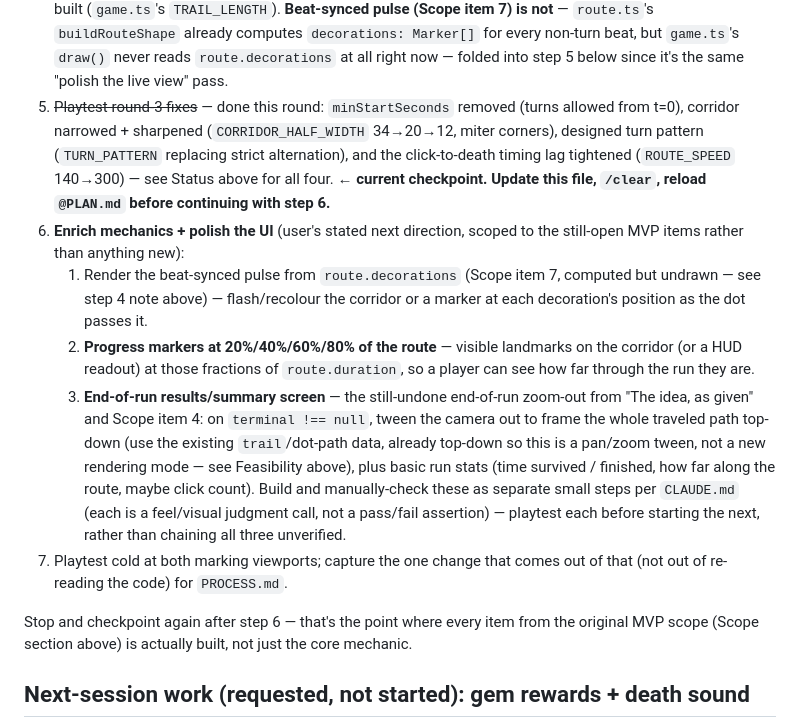
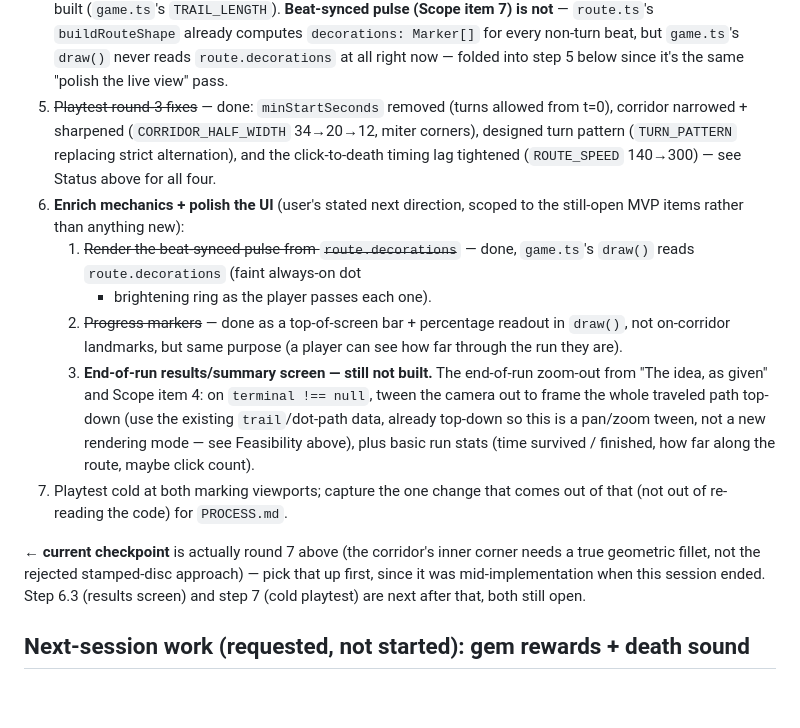
Before and after one commit to comp4020-agentic-coding-studio/comp4020-crit5-YueheSun, a Markdown page: PLAN.md, the part around one of its changes. Drawn GitHub-style; blank space fills up the shorter version.

```diff
--- a/PLAN.md
+++ b/PLAN.md
@@ -652,41 +728,35 @@ stay as-is.
    `game.ts`'s `draw()` never reads `route.decorations` at all right now
    — folded into step 5 below since it's the same "polish the live view"
    pass.
-5. ~~Playtest round-3 fixes~~ — done this round: `minStartSeconds`
-   removed (turns allowed from t=0), corridor narrowed + sharpened
+5. ~~Playtest round-3 fixes~~ — done: `minStartSeconds` removed (turns
+   allowed from t=0), corridor narrowed + sharpened
    (`CORRIDOR_HALF_WIDTH` 34→20→12, miter corners), designed turn
    pattern (`TURN_PATTERN` replacing strict alternation), and the
    click-to-death timing lag tightened (`ROUTE_SPEED` 140→300) — see
    Status above for all four.
-   **← current checkpoint. Update this file, `/clear`, reload
-   `@PLAN.md` before continuing with step 6.**
 6. **Enrich mechanics + polish the UI** (user's stated next direction,
    scoped to the still-open MVP items rather than anything new):
-   1. Render the beat-synced pulse from `route.decorations` (Scope item
-      7, computed but undrawn — see step 4 note above) — flash/recolour
-      the corridor or a marker at each decoration's position as the dot
-      passes it.
-   2. **Progress markers at 20%/40%/60%/80% of the route** — visible
-      landmarks on the corridor (or a HUD readout) at those fractions of
-      `route.duration`, so a player can see how far through the run they
-      are.
-   3. **End-of-run results/summary screen** — the still-undone
+   1. ~~Render the beat-synced pulse from `route.decorations`~~ — done,
+      `game.ts`'s `draw()` reads `route.decorations` (faint always-on dot
+      + brightening ring as the player passes each one).
+   2. ~~Progress markers~~ — done as a top-of-screen bar + percentage
+      readout in `draw()`, not on-corridor landmarks, but same purpose
+      (a player can see how far through the run they are).
+   3. **End-of-run results/summary screen — still not built.** The
       end-of-run zoom-out from "The idea, as given" and Scope item 4:
       on `terminal !== null`, tween the camera out to frame the whole
       traveled path top-down (use the existing `trail`/dot-path data,
       already top-down so this is a pan/zoom tween, not a new rendering
       mode — see Feasibility above), plus basic run stats (time
       survived / finished, how far along the route, maybe click count).
-   Build and manually-check these as separate small steps per
-   `CLAUDE.md` (each is a feel/visual judgment call, not a pass/fail
-   assertion) — playtest each before starting the next, rather than
-   chaining all three unverified.
 7. Playtest cold at both marking viewports; capture the one change that
    comes out of that (not out of re-reading the code) for `PROCESS.md`.
 
-Stop and checkpoint again after step 6 — that's the point where every
-item from the original MVP scope (Scope section above) is actually built,
-not just the core mechanic.
+**← current checkpoint** is actually round 7 above (the corridor's inner
+corner needs a true geometric fillet, not the rejected stamped-disc
+approach) — pick that up first, since it was mid-implementation when this
+session ended. Step 6.3 (results screen) and step 7 (cold playtest) are
+next after that, both still open.
 
 ## Next-session work (requested, not started): gem rewards + death sound
 
```
Also changed, not shown: other parts of PLAN.md (+76 -0 lines).
